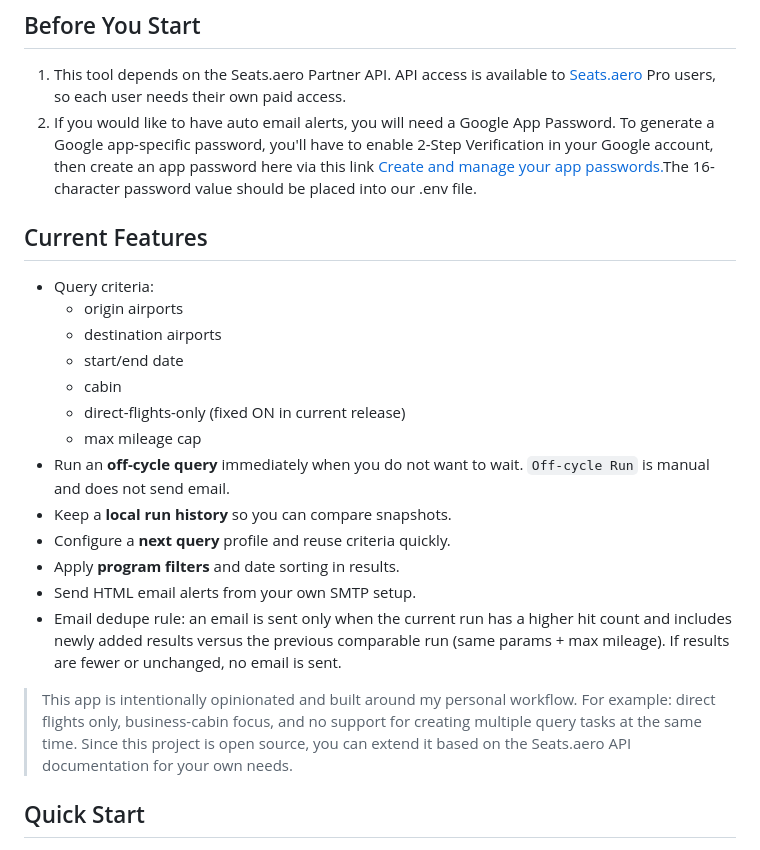
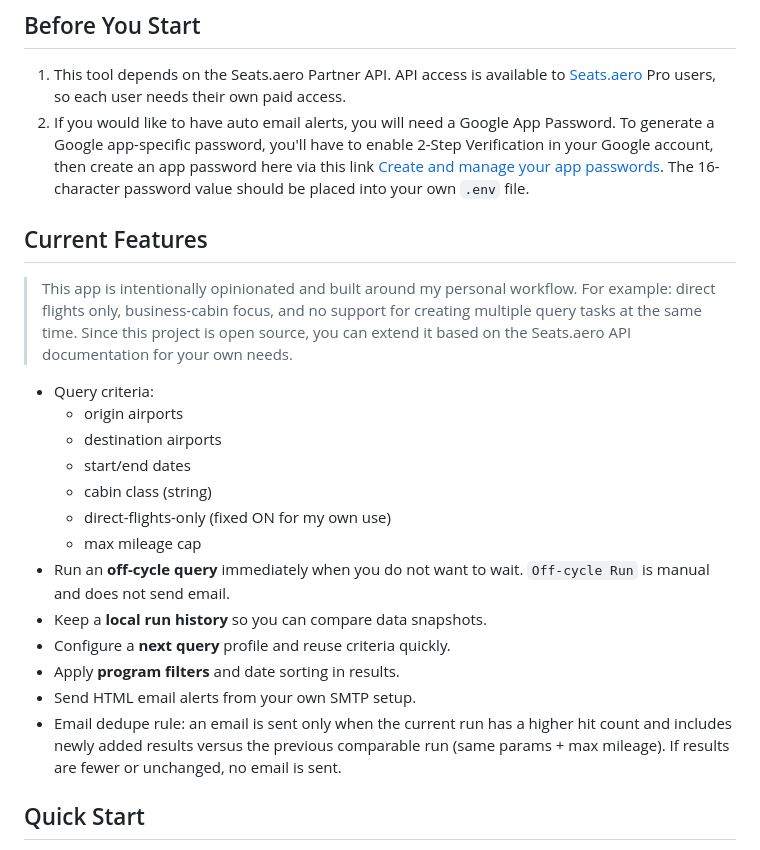
Before and after one commit to gitacoco/PULSE, a Markdown page: README.md, the part around the change. Rendered like a GitHub page.

Commit message:
docs: update README for clarity and formatting

```diff
--- a/README.md
+++ b/README.md
@@ -18,27 +18,28 @@ This tool exists to reduce that gap. PULSE actively polls Seats.aero data with y
 ## Before You Start
 
 1. This tool depends on the Seats.aero Partner API. API access is available to [Seats.aero](https://seats.aero/) Pro users, so each user needs their own paid access.
-2. If you would like to have auto email alerts, you will need  a Google App Password. To generate a Google app-specific password, you'll have to enable 2-Step Verification in your Google account, then create an app password here via this link [Create and manage your app passwords.](https://myaccount.google.com/apppasswords)The  16-character password value should be placed into our .env file.
+2. If you would like to have auto email alerts, you will need  a Google App Password. To generate a Google app-specific password, you'll have to enable 2-Step Verification in your Google account, then create an app password here via this link [Create and manage your app passwords](https://myaccount.google.com/apppasswords). The 16-character password value should be placed into your own `.env` file.
 
 ## Current Features
+
+> This app is intentionally opinionated and built around my personal workflow.
+> For example: direct flights only, business-cabin focus, and no support for creating multiple query tasks at the same time.
+> Since this project is open source, you can extend it based on the Seats.aero API documentation for your own needs.
 
 - Query criteria:
   - origin airports
   - destination airports
-  - start/end date
-  - cabin
-  - direct-flights-only (fixed ON in current release)
+  - start/end dates
+  - cabin class (string)
+  - direct-flights-only (fixed ON for my own use)
   - max mileage cap
 - Run an **off-cycle query** immediately when you do not want to wait. `Off-cycle Run` is manual and does not send email.
-- Keep a **local run history** so you can compare snapshots.
+- Keep a **local run history** so you can compare data snapshots.
 - Configure a **next query** profile and reuse criteria quickly.
 - Apply **program filters** and date sorting in results.
-- Send HTML email alerts from your own SMTP setup.&#x20;
+- Send HTML email alerts from your own SMTP setup.
 - Email dedupe rule: an email is sent only when the current run has a higher hit count and includes newly added results versus the previous comparable run (same params + max mileage). If results are fewer or unchanged, no email is sent.
 
-> This app is intentionally opinionated and built around my personal workflow.
-> For example: direct flights only, business-cabin focus, and no support for creating multiple query tasks at the same time.
-> Since this project is open source, you can extend it based on the Seats.aero API documentation for your own needs.
 
 ## Quick Start
 
```
